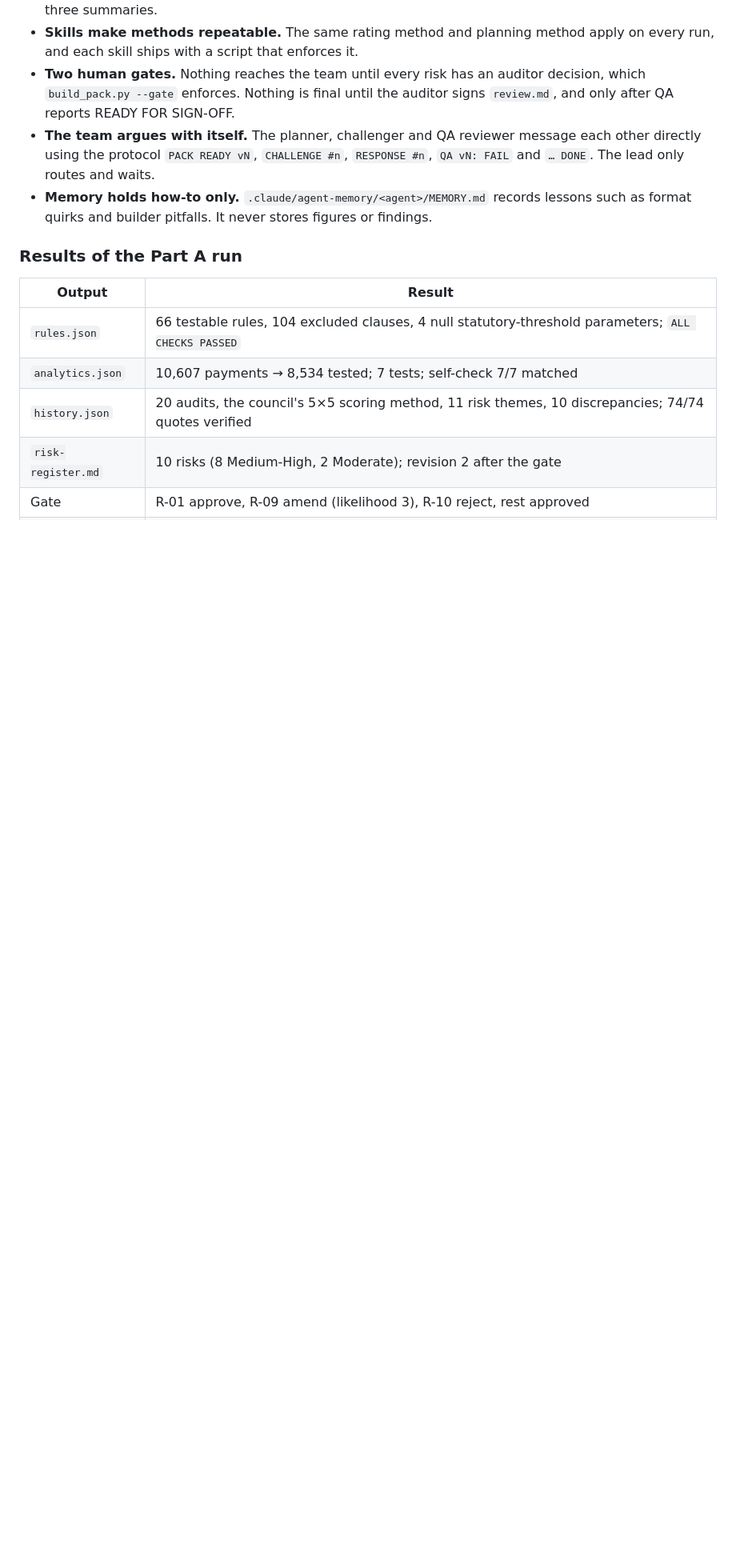
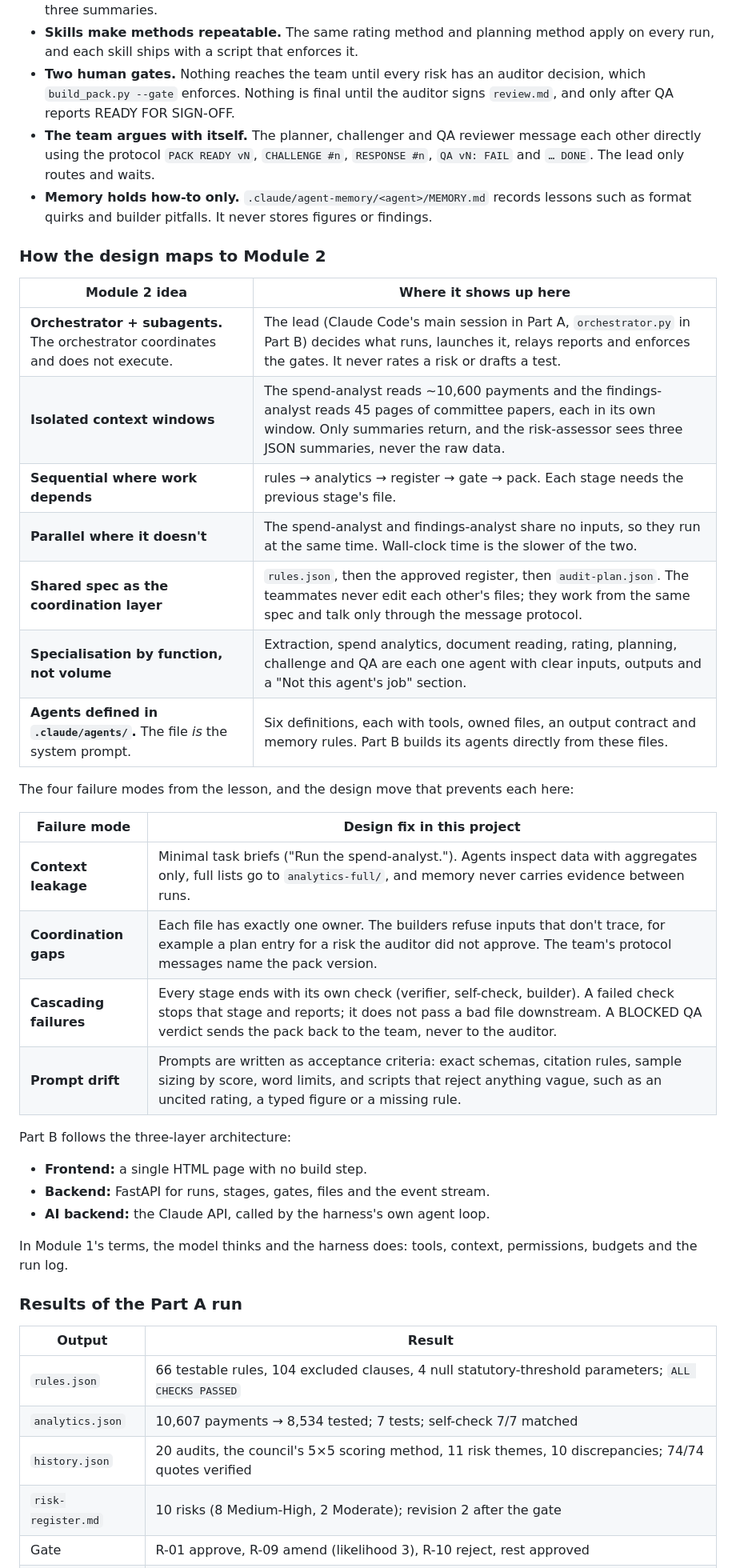
Before and after one commit to shihan-2002/procurement-audit-planner, a Markdown page: README.md, the part around the change. Shown at 80% size. GitHub-like rendering; blank space fills up the shorter version.

Commit message:
README: map the design to Module 2 (orchestrator pattern, isolation, shared spec, failure modes, three layers)
Co-Authored-By: Claude Opus 5.5 <noreply@anthropic.com>

```diff
--- a/README.md
+++ b/README.md
@@ -58,6 +58,34 @@ contract-rules.pdf ──/extract-rules (SKILL, main context)──▶ rules.jso
 - **Two human gates.** Nothing reaches the team until every risk has an auditor decision, which `build_pack.py --gate` enforces. Nothing is final until the auditor signs `review.md`, and only after QA reports READY FOR SIGN-OFF.
 - **The team argues with itself.** The planner, challenger and QA reviewer message each other directly using the protocol `PACK READY vN`, `CHALLENGE #n`, `RESPONSE #n`, `QA vN: FAIL` and `… DONE`. The lead only routes and waits.
 - **Memory holds how-to only.** `.claude/agent-memory/<agent>/MEMORY.md` records lessons such as format quirks and builder pitfalls. It never stores figures or findings.
+
+### How the design maps to Module 2
+
+| Module 2 idea | Where it shows up here |
+|---|---|
+| **Orchestrator + subagents.** The orchestrator coordinates and does not execute. | The lead (Claude Code's main session in Part A, `orchestrator.py` in Part B) decides what runs, launches it, relays reports and enforces the gates. It never rates a risk or drafts a test. |
+| **Isolated context windows** | The spend-analyst reads ~10,600 payments and the findings-analyst reads 45 pages of committee papers, each in its own window. Only summaries return, and the risk-assessor sees three JSON summaries, never the raw data. |
+| **Sequential where work depends** | rules → analytics → register → gate → pack. Each stage needs the previous stage's file. |
+| **Parallel where it doesn't** | The spend-analyst and findings-analyst share no inputs, so they run at the same time. Wall-clock time is the slower of the two. |
+| **Shared spec as the coordination layer** | `rules.json`, then the approved register, then `audit-plan.json`. The teammates never edit each other's files; they work from the same spec and talk only through the message protocol. |
+| **Specialisation by function, not volume** | Extraction, spend analytics, document reading, rating, planning, challenge and QA are each one agent with clear inputs, outputs and a "Not this agent's job" section. |
+| **Agents defined in `.claude/agents/`.** The file *is* the system prompt. | Six definitions, each with tools, owned files, an output contract and memory rules. Part B builds its agents directly from these files. |
+
+The four failure modes from the lesson, and the design move that prevents each here:
+
+| Failure mode | Design fix in this project |
+|---|---|
+| **Context leakage** | Minimal task briefs ("Run the spend-analyst."). Agents inspect data with aggregates only, full lists go to `analytics-full/`, and memory never carries evidence between runs. |
+| **Coordination gaps** | Each file has exactly one owner. The builders refuse inputs that don't trace, for example a plan entry for a risk the auditor did not approve. The team's protocol messages name the pack version. |
+| **Cascading failures** | Every stage ends with its own check (verifier, self-check, builder). A failed check stops that stage and reports; it does not pass a bad file downstream. A BLOCKED QA verdict sends the pack back to the team, never to the auditor. |
+| **Prompt drift** | Prompts are written as acceptance criteria: exact schemas, citation rules, sample sizing by score, word limits, and scripts that reject anything vague, such as an uncited rating, a typed figure or a missing rule. |
+
+Part B follows the three-layer architecture:
+- **Frontend:** a single HTML page with no build step.
+- **Backend:** FastAPI for runs, stages, gates, files and the event stream.
+- **AI backend:** the Claude API, called by the harness's own agent loop.
+
+In Module 1's terms, the model thinks and the harness does: tools, context, permissions, budgets and the run log.
 
 ### Results of the Part A run
 
```
